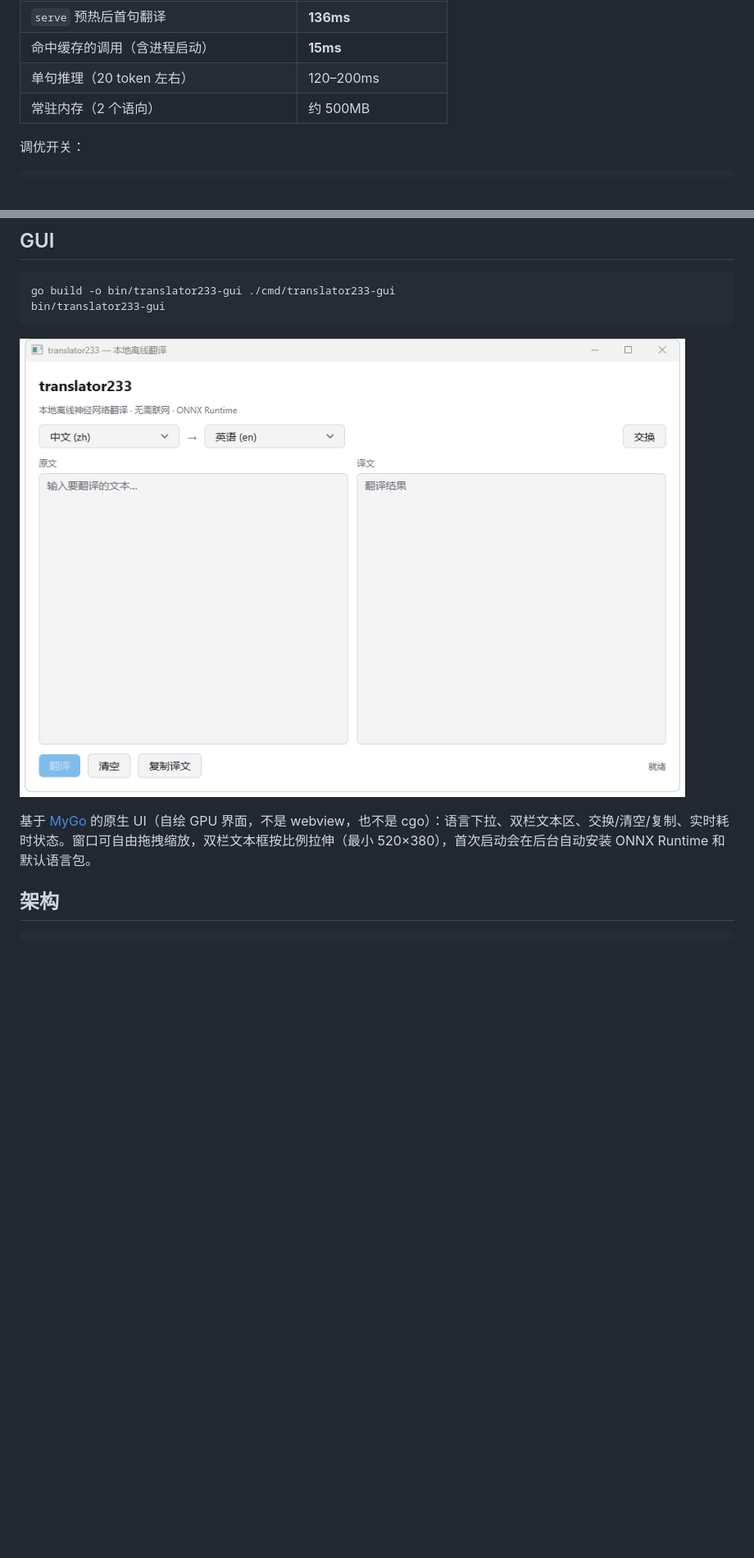
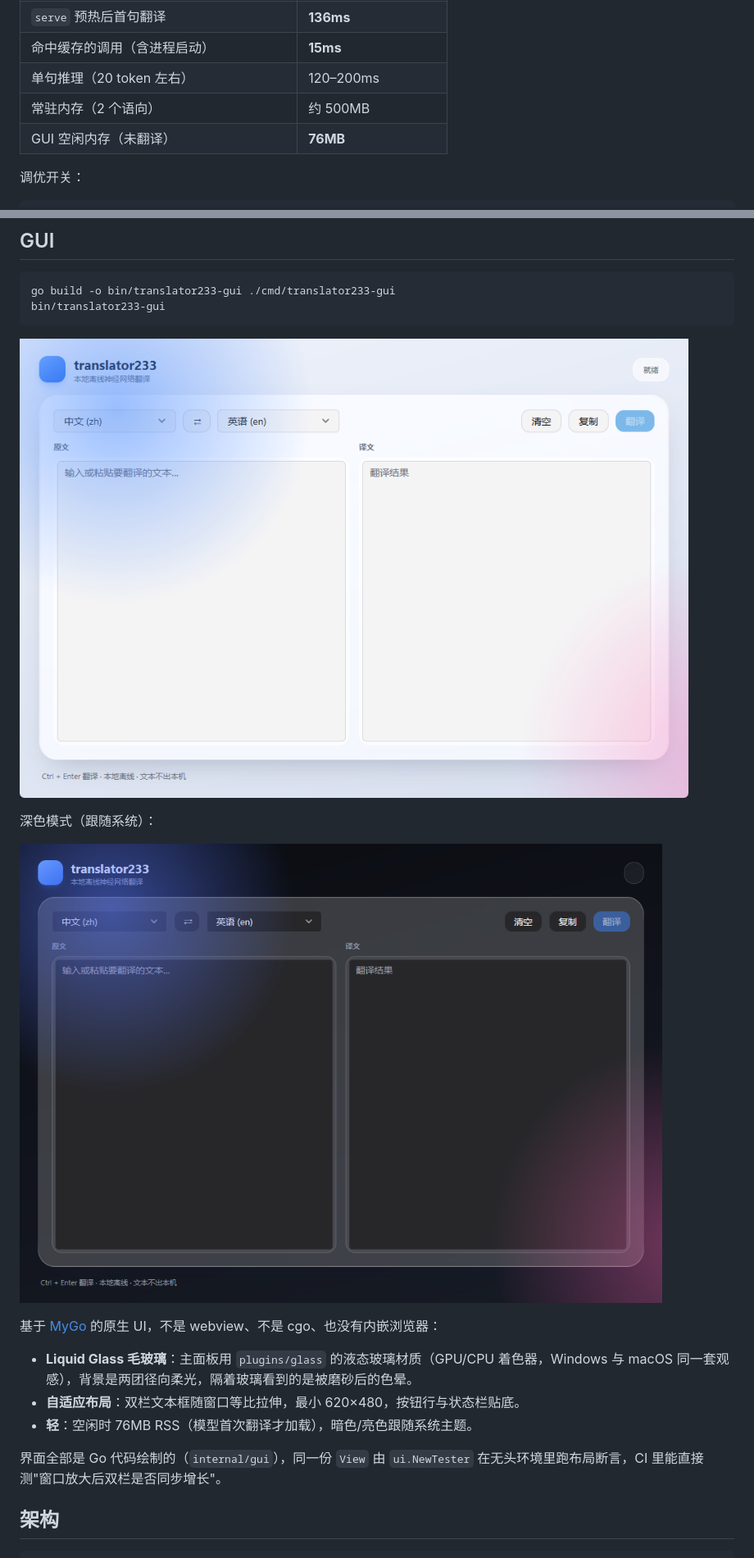
Before and after one commit to neko233-com/translator233, a Markdown page: README.md, 2 parts joined by grey strips. Shown at 82% size. Drawn GitHub-style; pictures changed too: docs/gui-dark.png (added), docs/gui.png; blank space fills up the shorter version.

Commit message:
feat(gui): Liquid Glass 毛玻璃界面 + 明暗主题
- 主面板改用 mygo/plugins/glass 液态玻璃材质，径向柔光背景
- 卡片圆角/描边/投影、inset 文本框、耗时与状态胶囊
- 窗口最小 620x480，双栏随窗口等比拉伸；空闲 76MB RSS
- 新增 docs/gui-dark.png 与深色渲染测试（DUMP_DARK）

```diff
--- a/README.md
+++ b/README.md
@@ -42,6 +42,7 @@ bin/translator233 serve
 | 命中缓存的调用（含进程启动） | **15ms** |
 | 单句推理（20 token 左右） | 120–200ms |
 | 常驻内存（2 个语向） | 约 500MB |
+| GUI 空闲内存（未翻译） | **76MB** |
 
 调优开关：
 
@@ -194,7 +195,17 @@ bin/translator233-gui
 
 ![GUI](docs/gui.png)
 
-基于 [MyGo](https://github.com/egoist/mygo) 的原生 UI（自绘 GPU 界面，不是 webview，也不是 cgo）：语言下拉、双栏文本区、交换/清空/复制、实时耗时状态。窗口可自由拖拽缩放，双栏文本框按比例拉伸（最小 520×380），首次启动会在后台自动安装 ONNX Runtime 和默认语言包。
+深色模式（跟随系统）：
+
+![GUI dark](docs/gui-dark.png)
+
+基于 [MyGo](https://github.com/egoist/mygo) 的原生 UI，不是 webview、不是 cgo、也没有内嵌浏览器：
+
+- **Liquid Glass 毛玻璃**：主面板用 `plugins/glass` 的液态玻璃材质（GPU/CPU 着色器，Windows 与 macOS 同一套观感），背景是两团径向柔光，隔着玻璃看到的是被磨砂后的色晕。
+- **自适应布局**：双栏文本框随窗口等比拉伸，最小 620×480，按钮行与状态栏贴底。
+- **轻**：空闲时 76MB RSS（模型首次翻译才加载），暗色/亮色跟随系统主题。
+
+界面全部是 Go 代码绘制的（`internal/gui`），同一份 `View` 由 `ui.NewTester` 在无头环境里跑布局断言，CI 里能直接测"窗口放大后双栏是否同步增长"。
 
 ## 架构
 
```
Also changed, not shown: 4 other files.
